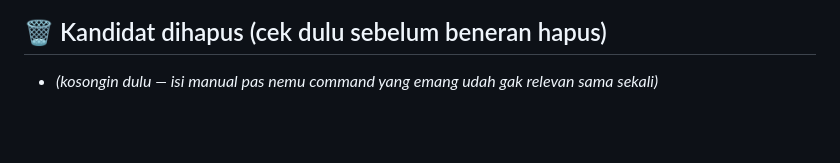
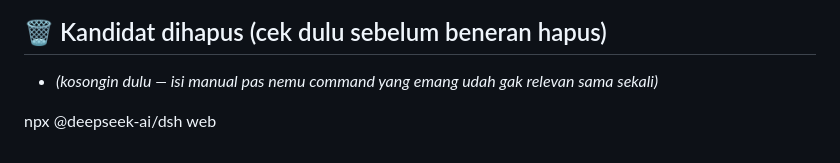
Before and after one commit to khoirul-muallif/absen, a Markdown page: docs/runbook.md, the part around the change. GitHub-like rendering; blank space fills up the shorter version.

Commit message:
agent deepseek

```diff
--- a/docs/runbook.md
+++ b/docs/runbook.md
@@ -148,3 +148,5 @@ php artisan make:filament-resource KaryawanPolaRotasi
 ## 🗑️ Kandidat dihapus (cek dulu sebelum beneran hapus)
 - _(kosongin dulu — isi manual pas nemu command yang emang udah gak
   relevan sama sekali)_
+
+ npx @deepseek-ai/dsh web
```
Also changed, not shown: DEEPSEEK.md (added, +47 -0 lines).
